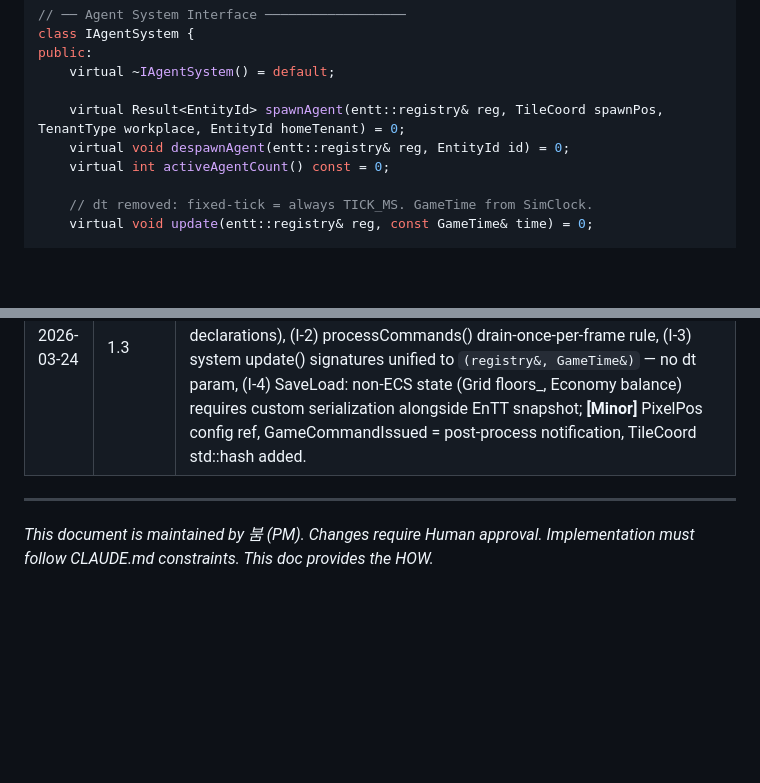
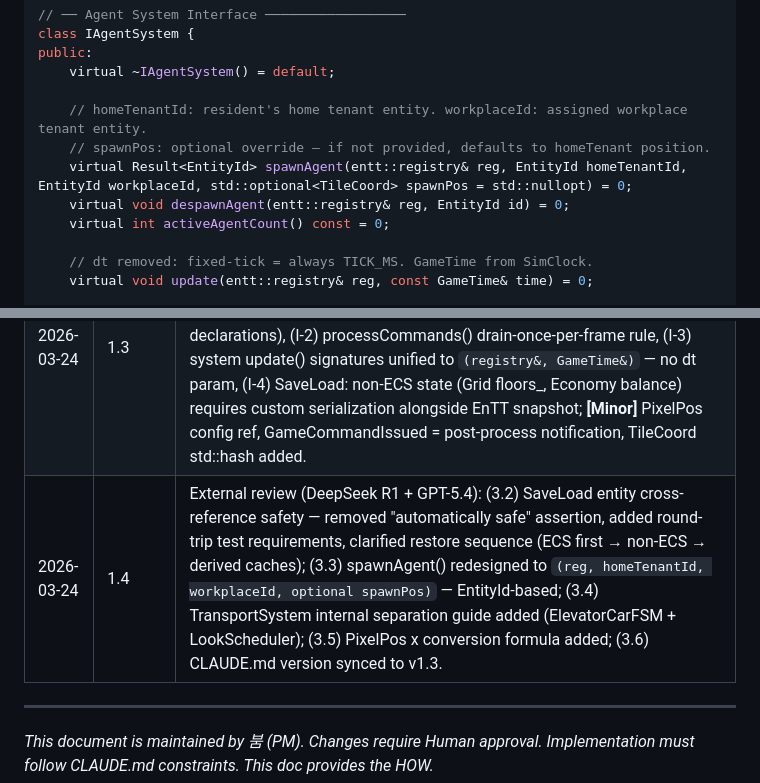
Before and after one commit to cloud-honey/vse-platform, a Markdown page: VSE_Design_Spec.md, 2 parts joined by grey strips. GitHub-like rendering; blank space fills up the shorter version.

```diff
--- a/VSE_Design_Spec.md
+++ b/VSE_Design_Spec.md
@@ -818,7 +820,9 @@ class IAgentSystem {
 public:
     virtual ~IAgentSystem() = default;
 
-    virtual Result<EntityId> spawnAgent(entt::registry& reg, TileCoord spawnPos, TenantType workplace, EntityId homeTenant) = 0;
+    // homeTenantId: resident's home tenant entity. workplaceId: assigned workplace tenant entity.
+    // spawnPos: optional override — if not provided, defaults to homeTenant position.
+    virtual Result<EntityId> spawnAgent(entt::registry& reg, EntityId homeTenantId, EntityId workplaceId, std::optional<TileCoord> spawnPos = std::nullopt) = 0;
     virtual void despawnAgent(entt::registry& reg, EntityId id) = 0;
     virtual int activeAgentCount() const = 0;
 
@@ -1781,6 +1792,7 @@ public:
 | 2026-03-24 | 1.1 | Cross-review 11 items applied: (P0) Layer 0 split clarified, EntityId=entt::entity, SimClock tick-time rules, EventBus deferred-only with payload structs, GameCommand input flow; (P1) Grid anchor/occupancy rules, Elevator FSM 6-state, SaveLoad scope+restore order, StarRatingSystem/AsyncLoader/MemoryPool consistency fixes, IAudioCommand spec; (P2) defaults-vs-config policy, test coverage expanded. System update order corrected (flush first). |
 | 2026-03-24 | 1.2 | Final review 6 items: (1) true fixed-tick loop with accumulator + maxTicksPerFrame spiral-of-death guard, (2) CLAUDE.md synced to Core API/Runtime split — now v1.2, (3) EnTT snapshot-based save/restore confirmed, (4) Bootstrapper = composition root documented, (5) tickMs/ticksPerGameMinute immutable in Phase 1 — config mismatch = warn + hard-code, (6) JSON reader rule tightened, hot-reload interval = 600 ticks constant. |
 | 2026-03-24 | 1.3 | Self-review 9 fixes: **[Critical]** (C-1) speed multiplier now `accumulator += dt * speed` instead of tick cap, (C-2) accumulator ownership moved from SimClock to Bootstrapper — SimClock is pure tick counter; **[Important]** (I-1) Core API header rule clarified (I*.h = pure virtual, others = runtime declarations), (I-2) processCommands() drain-once-per-frame rule, (I-3) system update() signatures unified to `(registry&, GameTime&)` — no dt param, (I-4) SaveLoad: non-ECS state (Grid floors_, Economy balance) requires custom serialization alongside EnTT snapshot; **[Minor]** PixelPos config ref, GameCommandIssued = post-process notification, TileCoord std::hash added. |
+| 2026-03-24 | 1.4 | External review (DeepSeek R1 + GPT-5.4): (3.2) SaveLoad entity cross-reference safety — removed "automatically safe" assertion, added round-trip test requirements, clarified restore sequence (ECS first → non-ECS → derived caches); (3.3) spawnAgent() redesigned to `(reg, homeTenantId, workplaceId, optional spawnPos)` — EntityId-based; (3.4) TransportSystem internal separation guide added (ElevatorCarFSM + LookScheduler); (3.5) PixelPos x conversion formula added; (3.6) CLAUDE.md version synced to v1.3. |
 
 ---
 *This document is maintained by 붐 (PM). Changes require Human approval.*
```
Also changed, not shown: other parts of VSE_Design_Spec.md (+14 -5 lines), CLAUDE.md (+4 -2 lines), VSE_Change_Log.md (+5 -5 lines).
